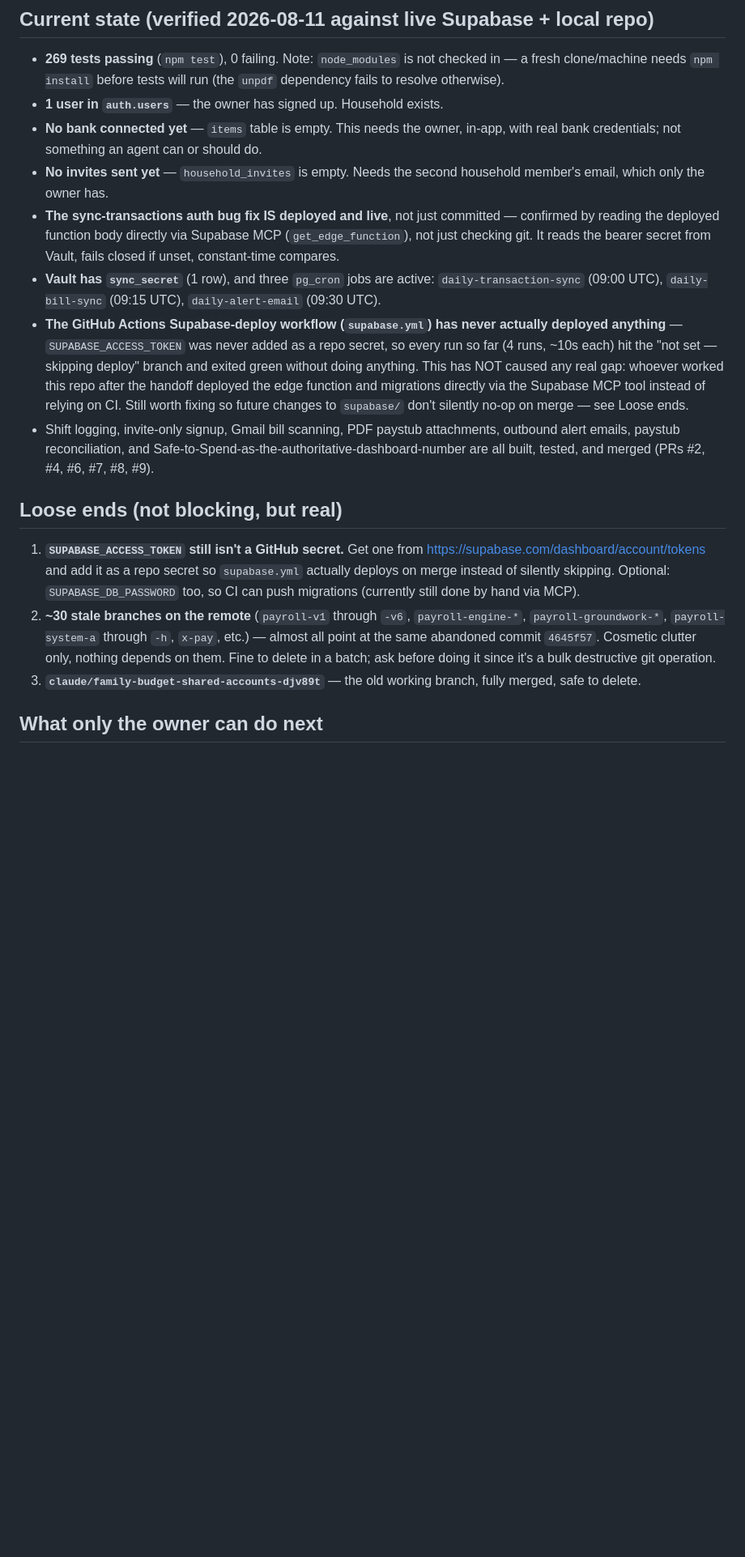
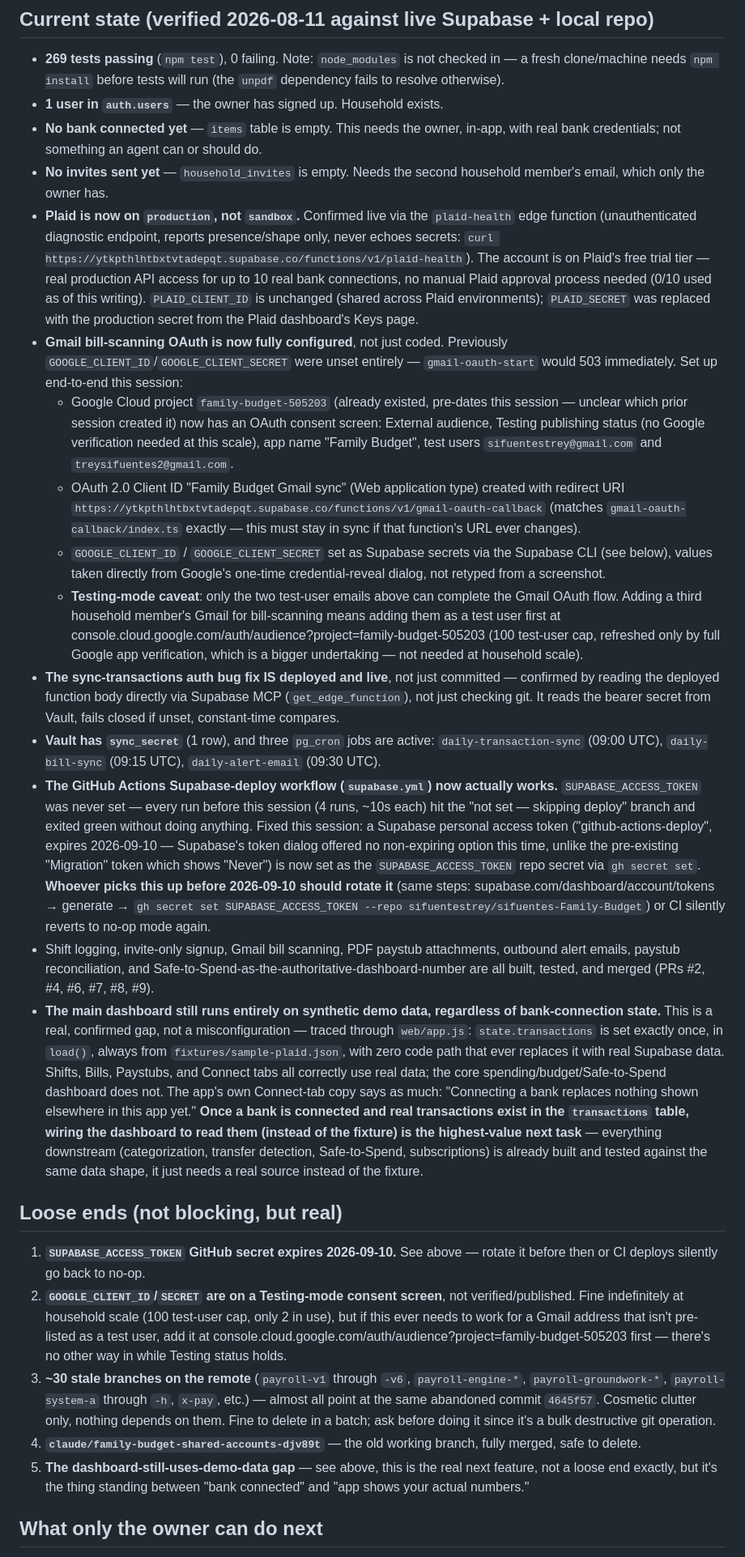
Before and after one commit to sifuentestrey/sifuentes-Family-Budget, a Markdown page: HANDOFF.md, the part around one of its changes. Shown at 81% size. Rendered like a GitHub page; blank space fills up the shorter version.

Commit message:
Update HANDOFF.md: Plaid production, Gmail OAuth, CI token all now live
Plaid switched from sandbox to production (free-trial tier, no manual
approval needed). Google Cloud OAuth consent screen, test users, and
client credentials created from scratch for Gmail bill-scanning.
SUPABASE_ACCESS_TOKEN set so the CI deploy workflow stops silently
no-op-ing. Also documents the dashboard-still-uses-demo-data gap found
while investigating, and the local gh/git credential setup.

Co-Authored-By: Claude Sonnet 5 <noreply@anthropic.com>

```diff
--- a/HANDOFF.md
+++ b/HANDOFF.md
@@ -33,6 +34,37 @@ PWA frontend, deployed to GitHub Pages. Zero-cost stack by design.
   do.
 - **No invites sent yet** — `household_invites` is empty. Needs the second
   household member's email, which only the owner has.
+- **Plaid is now on `production`, not `sandbox`.** Confirmed live via the
+  `plaid-health` edge function (unauthenticated diagnostic endpoint, reports
+  presence/shape only, never echoes secrets:
+  `curl https://ytkpthlhtbxtvtadepqt.supabase.co/functions/v1/plaid-health`).
+  The account is on Plaid's free trial tier — real production API access for
+  up to 10 real bank connections, no manual Plaid approval process needed
+  (0/10 used as of this writing). `PLAID_CLIENT_ID` is unchanged (shared
+  across Plaid environments); `PLAID_SECRET` was replaced with the
+  production secret from the Plaid dashboard's Keys page.
+- **Gmail bill-scanning OAuth is now fully configured**, not just coded.
+  Previously `GOOGLE_CLIENT_ID`/`GOOGLE_CLIENT_SECRET` were unset entirely —
+  `gmail-oauth-start` would 503 immediately. Set up end-to-end this session:
+  - Google Cloud project `family-budget-505203` (already existed, pre-dates
+    this session — unclear which prior session created it) now has an OAuth
+    consent screen: External audience, Testing publishing status (no Google
+    verification needed at this scale), app name "Family Budget", test users
+    `sifuentestrey@gmail.com` and `treysifuentes2@gmail.com`.
+  - OAuth 2.0 Client ID "Family Budget Gmail sync" (Web application type)
+    created with redirect URI
+    `https://ytkpthlhtbxtvtadepqt.supabase.co/functions/v1/gmail-oauth-callback`
+    (matches `gmail-oauth-callback/index.ts` exactly — this must stay in
+    sync if that function's URL ever changes).
+  - `GOOGLE_CLIENT_ID` / `GOOGLE_CLIENT_SECRET` set as Supabase secrets via
+    the Supabase CLI (see below), values taken directly from Google's
+    one-time credential-reveal dialog, not retyped from a screenshot.
+  - **Testing-mode caveat**: only the two test-user emails above can
+    complete the Gmail OAuth flow. Adding a third household member's Gmail
+    for bill-scanning means adding them as a test user first at
+    console.cloud.google.com/auth/audience?project=family-budget-505203
+    (100 test-user cap, refreshed only by full Google app verification,
+    which is a bigger undertaking — not needed at household scale).
 - **The sync-transactions auth bug fix IS deployed and live**, not just
   committed — confirmed by reading the deployed function body directly via
   Supabase MCP (`get_edge_function`), not just checking git. It reads the
@@ -40,34 +72,58 @@ PWA frontend, deployed to GitHub Pages. Zero-cost stack by design.
 - **Vault has `sync_secret`** (1 row), and three `pg_cron` jobs are active:
   `daily-transaction-sync` (09:00 UTC), `daily-bill-sync` (09:15 UTC),
   `daily-alert-email` (09:30 UTC).
-- **The GitHub Actions Supabase-deploy workflow (`supabase.yml`) has never
-  actually deployed anything** — `SUPABASE_ACCESS_TOKEN` was never added as
-  a repo secret, so every run so far (4 runs, ~10s each) hit the "not set —
-  skipping deploy" branch and exited green without doing anything. This has
-  NOT caused any real gap: whoever worked this repo after the handoff
-  deployed the edge function and migrations directly via the Supabase MCP
-  tool instead of relying on CI. Still worth fixing so future changes to
-  `supabase/` don't silently no-op on merge — see Loose ends.
+- **The GitHub Actions Supabase-deploy workflow (`supabase.yml`) now
+  actually works.** `SUPABASE_ACCESS_TOKEN` was never set — every run before
+  this session (4 runs, ~10s each) hit the "not set — skipping deploy"
+  branch and exited green without doing anything. Fixed this session: a
+  Supabase personal access token ("github-actions-deploy", expires
+  2026-09-10 — Supabase's token dialog offered no non-expiring option this
+  time, unlike the pre-existing "Migration" token which shows "Never") is
+  now set as the `SUPABASE_ACCESS_TOKEN` repo secret via `gh secret set`.
+  **Whoever picks this up before 2026-09-10 should rotate it** (same steps:
+  supabase.com/dashboard/account/tokens → generate → `gh secret set
+  SUPABASE_ACCESS_TOKEN --repo sifuentestrey/sifuentes-Family-Budget`) or CI
+  silently reverts to no-op mode again.
 - Shift logging, invite-only signup, Gmail bill scanning, PDF paystub
   attachments, outbound alert emails, paystub reconciliation, and
   Safe-to-Spend-as-the-authoritative-dashboard-number are all built, tested,
   and merged (PRs #2, #4, #6, #7, #8, #9).
+- **The main dashboard still runs entirely on synthetic demo data,
+  regardless of bank-connection state.** This is a real, confirmed gap, not
+  a misconfiguration — traced through `web/app.js`: `state.transactions` is
+  set exactly once, in `load()`, always from `fixtures/sample-plaid.json`,
+  with zero code path that ever replaces it with real Supabase data. Shifts,
+  Bills, Paystubs, and Connect tabs all correctly use real data; the core
+  spending/budget/Safe-to-Spend dashboard does not. The app's own Connect-tab
+  copy says as much: "Connecting a bank replaces nothing shown elsewhere in
+  this app yet." **Once a bank is connected and real transactions exist in
+  the `transactions` table, wiring the dashboard to read them (instead of
+  the fixture) is the highest-value next task** — everything downstream
+  (categorization, transfer detection, Safe-to-Spend, subscriptions) is
+  already built and tested against the same data shape, it just needs a real
+  source instead of the fixture.
 
 ## Loose ends (not blocking, but real)
 
-1. **`SUPABASE_ACCESS_TOKEN` still isn't a GitHub secret.** Get one from
-   https://supabase.com/dashboard/account/tokens and add it as a repo
-   secret so `supabase.yml` actually deploys on merge instead of
-   silently skipping. Optional: `SUPABASE_DB_PASSWORD` too, so CI can push
-   migrations (currently still done by hand via MCP).
-2. **~30 stale branches on the remote** (`payroll-v1` through `-v6`,
+1. **`SUPABASE_ACCESS_TOKEN` GitHub secret expires 2026-09-10.** See above —
+   rotate it before then or CI deploys silently go back to no-op.
+2. **`GOOGLE_CLIENT_ID`/`SECRET` are on a Testing-mode consent screen**, not
+   verified/published. Fine indefinitely at household scale (100 test-user
+   cap, only 2 in use), but if this ever needs to work for a Gmail address
+   that isn't pre-listed as a test user, add it at
+   console.cloud.google.com/auth/audience?project=family-budget-505203
+   first — there's no other way in while Testing status holds.
+3. **~30 stale branches on the remote** (`payroll-v1` through `-v6`,
    `payroll-engine-*`, `payroll-groundwork-*`, `payroll-system-a` through
    `-h`, `x-pay`, etc.) — almost all point at the same abandoned commit
    `4645f57`. Cosmetic clutter only, nothing depends on them. Fine to
    delete in a batch; ask before doing it since it's a bulk destructive git
    operation.
-3. **`claude/family-budget-shared-accounts-djv89t`** — the old working
+4. **`claude/family-budget-shared-accounts-djv89t`** — the old working
    branch, fully merged, safe to delete.
+5. **The dashboard-still-uses-demo-data gap** — see above, this is the real
+   next feature, not a loose end exactly, but it's the thing standing
+   between "bank connected" and "app shows your actual numbers."
 
 ## What only the owner can do next
 
```
Also changed, not shown: other parts of HANDOFF.md (+30 -6 lines).
